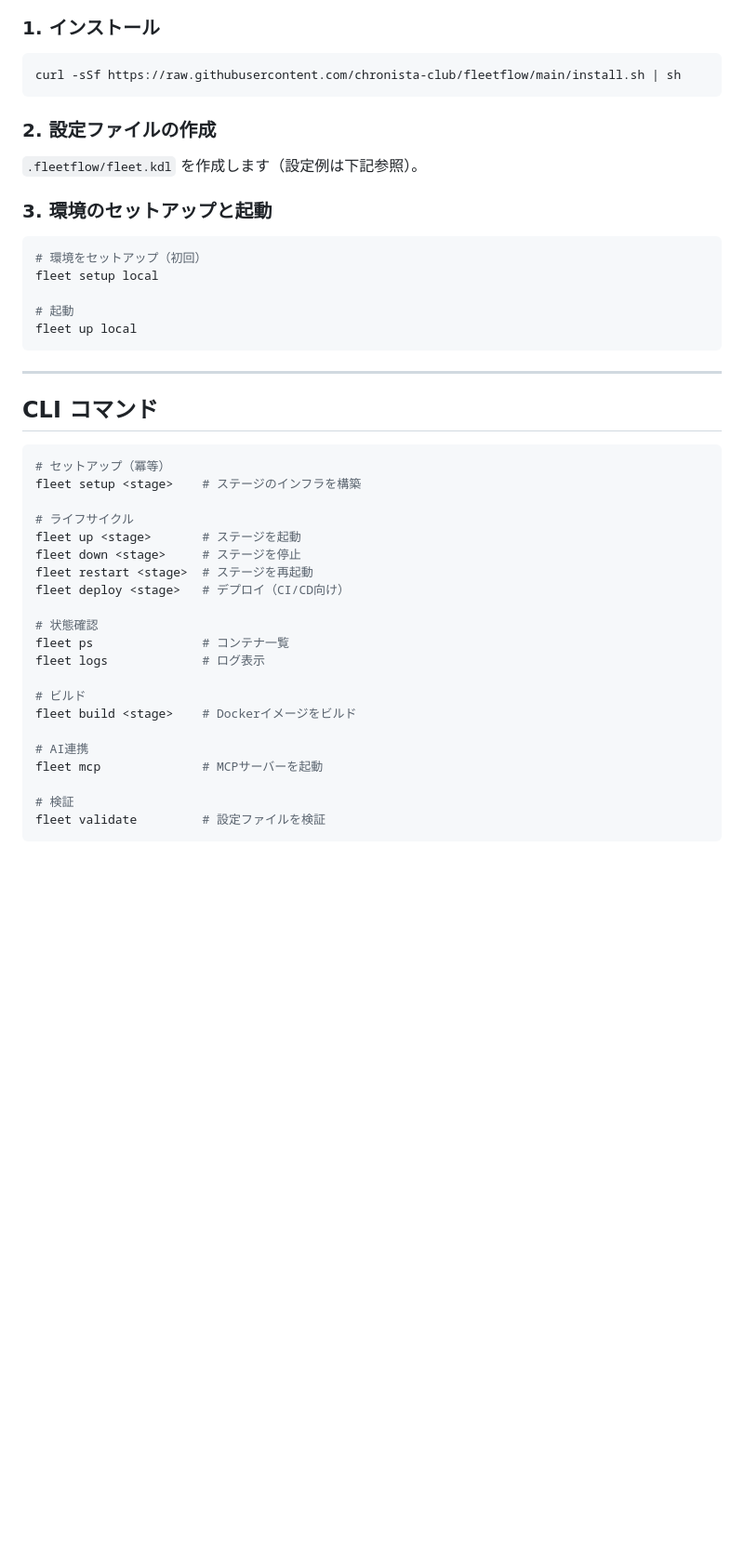
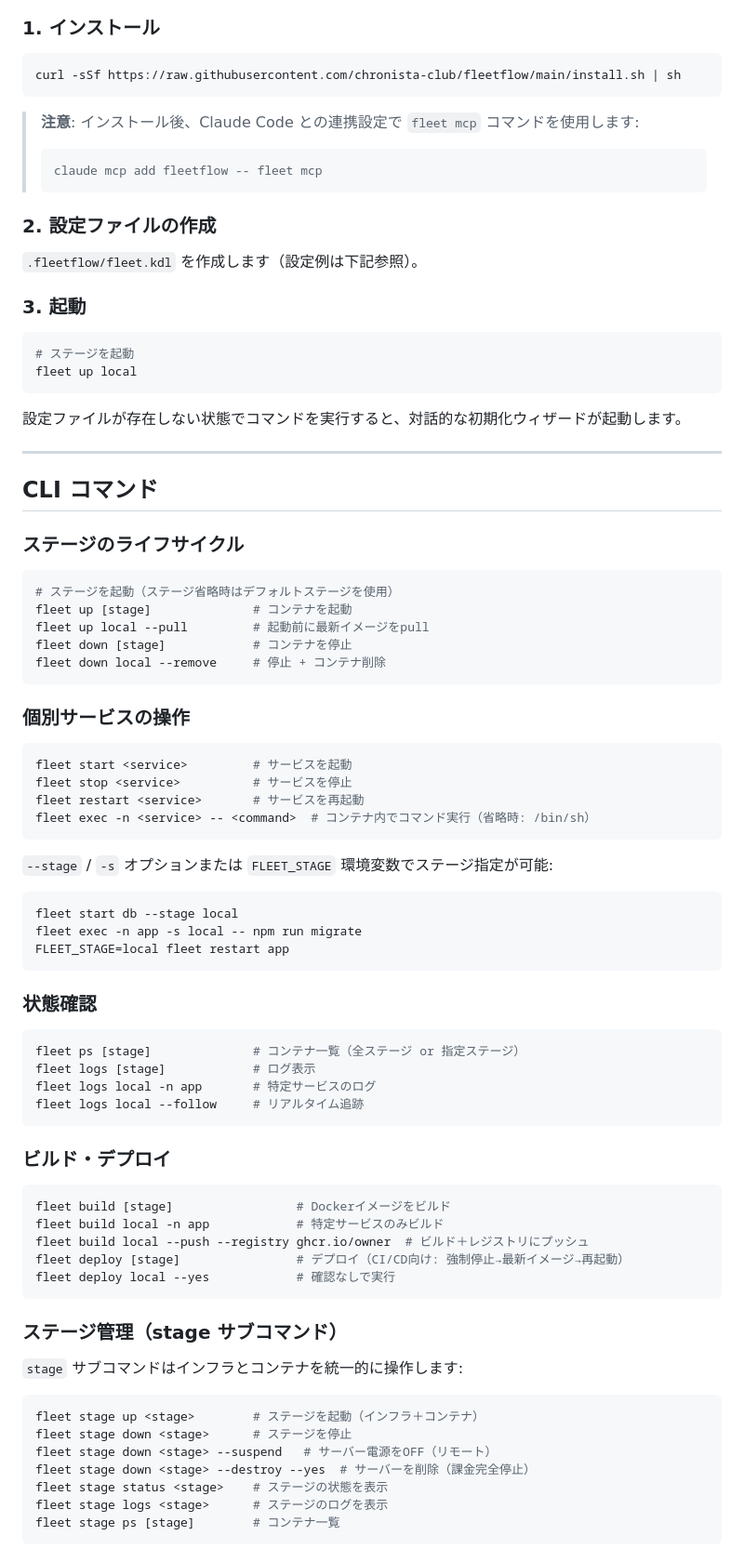
Before and after one commit to chronista-club/fleetflow, a Markdown page: README.md, the part around one of its changes. Shown at 93% size. Drawn GitHub-style; blank space fills up the shorter version.

Commit message:
docs: README大幅改訂 - fleet setup削除・stage/play/registry追加・KDL例修正
Co-Authored-By: Claude Opus 4.6 <noreply@anthropic.com>

````diff
--- a/README.md
+++ b/README.md
@@ -27,43 +27,85 @@ FleetFlow は、KDL (KDL Document Language) をベースにした革新的な環
 curl -sSf https://raw.githubusercontent.com/chronista-club/fleetflow/main/install.sh | sh
 ```
 
+> **注意**: インストール後、Claude Code との連携設定で `fleet mcp` コマンドを使用します:
+> ```bash
+> claude mcp add fleetflow -- fleet mcp
+> ```
+
 ### 2. 設定ファイルの作成
 
 `.fleetflow/fleet.kdl` を作成します（設定例は下記参照）。
 
-### 3. 環境のセットアップと起動
+### 3. 起動
 
 ```bash
-# 環境をセットアップ（初回）
-fleet setup local
-
-# 起動
+# ステージを起動
 fleet up local
 ```
+
+設定ファイルが存在しない状態でコマンドを実行すると、対話的な初期化ウィザードが起動します。
 
 ---
 
 ## CLI コマンド
 
+### ステージのライフサイクル
+
 ```bash
-# セットアップ（冪等）
-fleet setup <stage>    # ステージのインフラを構築
+# ステージを起動（ステージ省略時はデフォルトステージを使用）
+fleet up [stage]              # コンテナを起動
+fleet up local --pull         # 起動前に最新イメージをpull
+fleet down [stage]            # コンテナを停止
+fleet down local --remove     # 停止 + コンテナ削除
+```
 
-# ライフサイクル
-fleet up <stage>       # ステージを起動
-fleet down <stage>     # ステージを停止
-fleet restart <stage>  # ステージを再起動
-fleet deploy <stage>   # デプロイ（CI/CD向け）
+### 個別サービスの操作
 
-# 状態確認
-fleet ps               # コンテナ一覧
-fleet logs             # ログ表示
+```bash
+fleet start <service>         # サービスを起動
+fleet stop <service>          # サービスを停止
+fleet restart <service>       # サービスを再起動
+fleet exec -n <service> -- <command>  # コンテナ内でコマンド実行（省略時: /bin/sh）
+```
 
-# ビルド
-fleet build <stage>    # Dockerイメージをビルド
+`--stage` / `-s` オプションまたは `FLEET_STAGE` 環境変数でステージ指定が可能:
 
-# AI連携
-fleet mcp              # MCPサーバーを起動
+```bash
+fleet start db --stage local
+fleet exec -n app -s local -- npm run migrate
+FLEET_STAGE=local fleet restart app
+```
 
-# 検証
-fleet validate         # 設定ファイルを検証
+### 状態確認
+
+```bash
+fleet ps [stage]              # コンテナ一覧（全ステージ or 指定ステージ）
+fleet logs [stage]            # ログ表示
+fleet logs local -n app       # 特定サービスのログ
+fleet logs local --follow     # リアルタイム追跡
+```
+
+### ビルド・デプロイ
+
+```bash
+fleet build [stage]                 # Dockerイメージをビルド
+fleet build local -n app            # 特定サービスのみビルド
+fleet build local --push --registry ghcr.io/owner  # ビルド＋レジストリにプッシュ
+fleet deploy [stage]                # デプロイ（CI/CD向け: 強制停止→最新イメージ→再起動）
+fleet deploy local --yes            # 確認なしで実行
+```
+
+### ステージ管理（stage サブコマンド）
+
+`stage` サブコマンドはインフラとコンテナを統一的に操作します:
+
+```bash
+fleet stage up <stage>        # ステージを起動（インフラ＋コンテナ）
+fleet stage down <stage>      # ステージを停止
+fleet stage down <stage> --suspend   # サーバー電源をOFF（リモート）
+fleet stage down <stage> --destroy --yes  # サーバーを削除（課金完全停止）
+fleet stage status <stage>    # ステージの状態を表示
+fleet stage logs <stage>      # ステージのログを表示
+fleet stage ps [stage]        # コンテナ一覧
+```
+
````
Also changed, not shown: other parts of README.md (+78 -25 lines).
